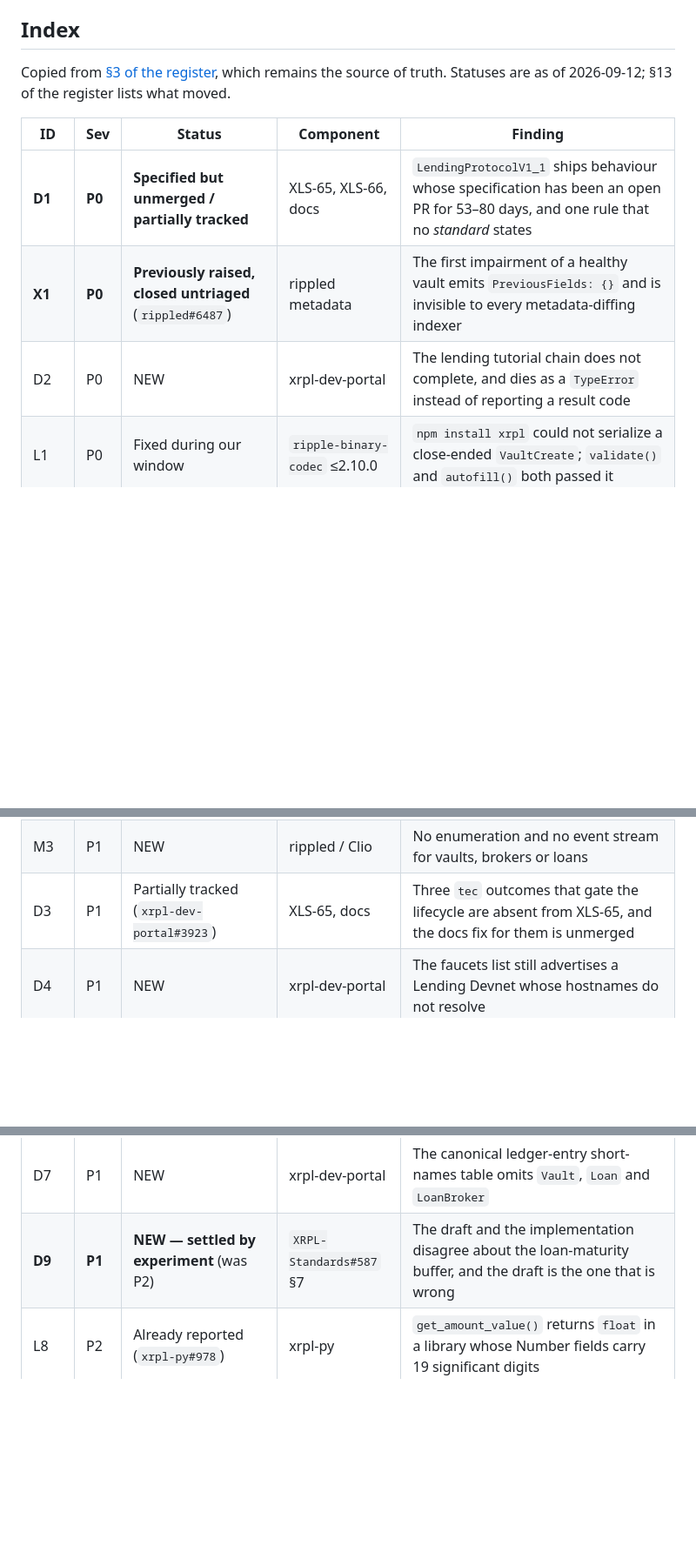
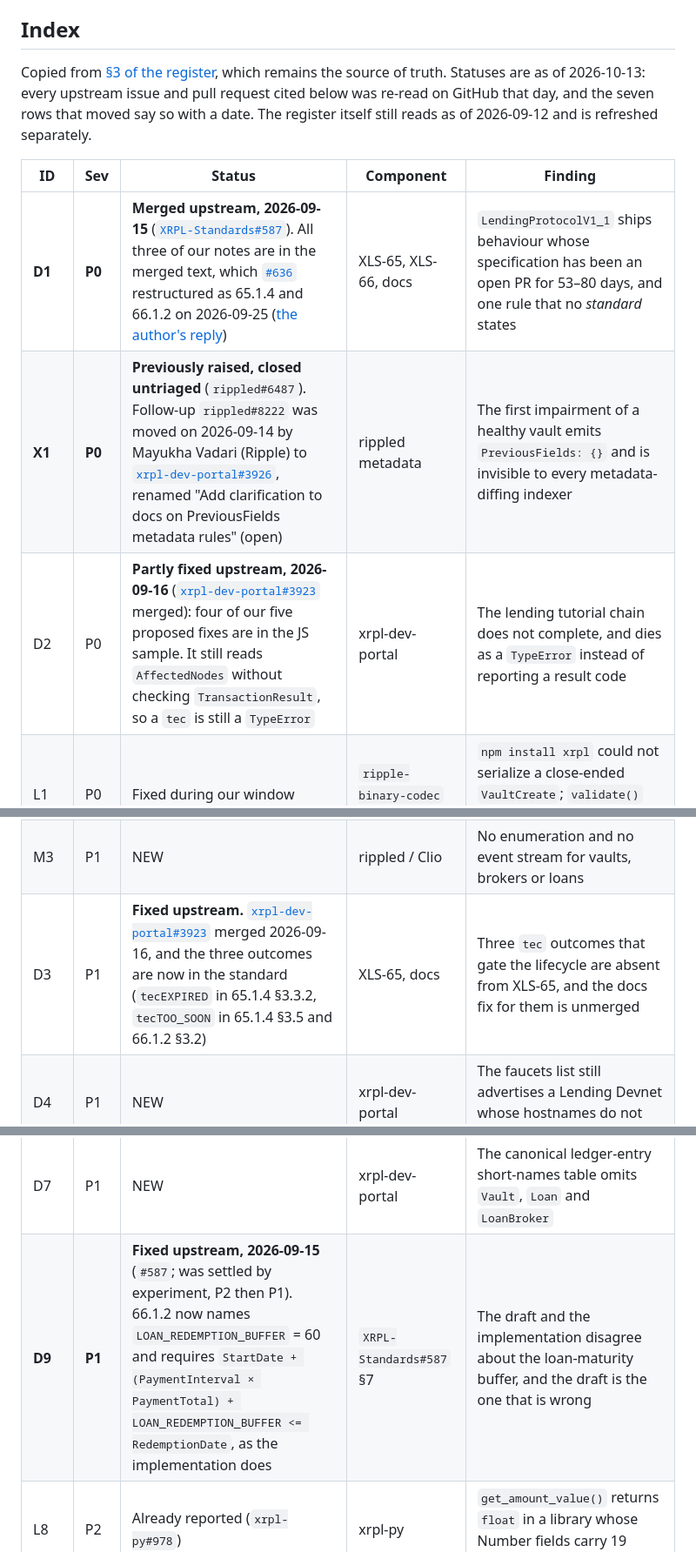
Before and after one commit to BuzzBallz/orma, a Markdown page: FINDINGS.md, 3 parts joined by grey strips. Shown at 87% size. Rendered like a GitHub page; blank space fills up the shorter version.

Commit message:
docs(findings): refresh the statuses as of 2026-10-13
Seven rows had moved since the 2026-09-12 snapshot. Each is re-read on GitHub:

- D1, D9: XRPL-Standards#587 merged 2026-09-15; #636 restructured it as 65.1.4 and
  66.1.2 on 2026-09-25, where LOAN_REDEMPTION_BUFFER is 60 and LoanBrokerSet is stated.
- D2, D3: xrpl-dev-portal#3923 merged 2026-09-16. The JS sample carries four of the five
  proposed fixes; the TransactionResult guard is still missing.
- X1: rippled#8222 was moved to xrpl-dev-portal#3926 on 2026-09-14.
- L13: xrpl.js#3430 merged 2026-09-24.
- D10: XRPL-Standards#555 merged 2026-09-14; #616 is still open.

```diff
--- a/FINDINGS.md
+++ b/FINDINGS.md
@@ -10,13 +10,13 @@
 
 ## Index
 
-Copied from [§3 of the register](feedback/register.md#3-index-of-findings), which remains the source of truth. Statuses are as of 2026-09-12; §13 of the register lists what moved.
+Copied from [§3 of the register](feedback/register.md#3-index-of-findings), which remains the source of truth. Statuses are as of 2026-10-13: every upstream issue and pull request cited below was re-read on GitHub that day, and the seven rows that moved say so with a date. The register itself still reads as of 2026-09-12 and is refreshed separately.
 
 | ID | Sev | Status | Component | Finding |
 |---|---|---|---|---|
-| **D1** | **P0** | **Specified but unmerged / partially tracked** | XLS-65, XLS-66, docs | `LendingProtocolV1_1` ships behaviour whose specification has been an open PR for 53–80 days, and one rule that no *standard* states |
-| **X1** | **P0** | **Previously raised, closed untriaged** (`rippled#6487`) | rippled metadata | The first impairment of a healthy vault emits `PreviousFields: {}` and is invisible to every metadata-diffing indexer |
-| D2 | P0 | NEW | xrpl-dev-portal | The lending tutorial chain does not complete, and dies as a `TypeError` instead of reporting a result code |
+| **D1** | **P0** | **Merged upstream, 2026-09-15** ([`XRPL-Standards#587`](https://github.com/XRPLF/XRPL-Standards/pull/587)). All three of our notes are in the merged text, which [`#636`](https://github.com/XRPLF/XRPL-Standards/pull/636) restructured as 65.1.4 and 66.1.2 on 2026-09-25 ([the author's reply](https://github.com/XRPLF/XRPL-Standards/pull/587#issuecomment-5665157387)) | XLS-65, XLS-66, docs | `LendingProtocolV1_1` ships behaviour whose specification has been an open PR for 53–80 days, and one rule that no *standard* states |
+| **X1** | **P0** | **Previously raised, closed untriaged** (`rippled#6487`). Follow-up `rippled#8222` was moved on 2026-09-14 by Mayukha Vadari (Ripple) to [`xrpl-dev-portal#3926`](https://github.com/XRPLF/xrpl-dev-portal/issues/3926), renamed "Add clarification to docs on PreviousFields metadata rules" (open) | rippled metadata | The first impairment of a healthy vault emits `PreviousFields: {}` and is invisible to every metadata-diffing indexer |
+| D2 | P0 | **Partly fixed upstream, 2026-09-16** ([`xrpl-dev-portal#3923`](https://github.com/XRPLF/xrpl-dev-portal/pull/3923) merged): four of our five proposed fixes are in the JS sample. It still reads `AffectedNodes` without checking `TransactionResult`, so a `tec` is still a `TypeError` | xrpl-dev-portal | The lending tutorial chain does not complete, and dies as a `TypeError` instead of reporting a result code |
 | L1 | P0 | Fixed during our window | `ripple-binary-codec` ≤2.10.0 | `npm install xrpl` could not serialize a close-ended `VaultCreate`; `validate()` and `autofill()` both passed it |
 | L2 | P0 | NEW | xrpl-py (all versions) | No published version can sign a `LoanSet` counterparty signature; the `0x43505400` prefix does not exist in the package |
 | L3 | P0 | NEW | xrpl-py 5.1.0 | `pip install xrpl-py` cannot construct a close-ended `VaultCreate` |
@@ -32,12 +32,12 @@ Copied from [§3 of the register](feedback/register.md#3-index-of-findings), whi
 | U5 | P1 | Already reported (`xrpl-dev-portal#3612`), with a new ask | rippled API | Absent means zero across every read surface, with no normalising option |
 | M2 | P1 | NEW | rippled API | No native read of what a vault share is worth, and one valuation rule no external reader can reproduce |
 | M3 | P1 | NEW | rippled / Clio | No enumeration and no event stream for vaults, brokers or loans |
-| D3 | P1 | Partially tracked (`xrpl-dev-portal#3923`) | XLS-65, docs | Three `tec` outcomes that gate the lifecycle are absent from XLS-65, and the docs fix for them is unmerged |
+| D3 | P1 | **Fixed upstream.** [`xrpl-dev-portal#3923`](https://github.com/XRPLF/xrpl-dev-portal/pull/3923) merged 2026-09-16, and the three outcomes are now in the standard (`tecEXPIRED` in 65.1.4 §3.3.2, `tecTOO_SOON` in 65.1.4 §3.5 and 66.1.2 §3.2) | XLS-65, docs | Three `tec` outcomes that gate the lifecycle are absent from XLS-65, and the docs fix for them is unmerged |
 | D4 | P1 | NEW | xrpl-dev-portal | The faucets list still advertises a Lending Devnet whose hostnames do not resolve |
 | D5 | P1 | NEW | XLS-65 §3.9.1 | `vault_info`'s documented request parameter name is wrong |
 | D6 | P1 | NEW | XLS-65 §4.2 | `vault_list` is fully specified with three worked examples and unimplemented on both rippled and Clio |
 | D7 | P1 | NEW | xrpl-dev-portal | The canonical ledger-entry short-names table omits `Vault`, `Loan` and `LoanBroker` |
-| **D9** | **P1** | **NEW — settled by experiment** (was P2) | `XRPL-Standards#587` §7 | The draft and the implementation disagree about the loan-maturity buffer, and the draft is the one that is wrong |
+| **D9** | **P1** | **Fixed upstream, 2026-09-15** (`#587`; was settled by experiment, P2 then P1). 66.1.2 now names `LOAN_REDEMPTION_BUFFER` = 60 and requires `StartDate + (PaymentInterval × PaymentTotal) + LOAN_REDEMPTION_BUFFER <= RedemptionDate`, as the implementation does | `XRPL-Standards#587` §7 | The draft and the implementation disagree about the loan-maturity buffer, and the draft is the one that is wrong |
 | L8 | P2 | Already reported (`xrpl-py#978`) | xrpl-py | `get_amount_value()` returns `float` in a library whose Number fields carry 19 significant digits |
 | L9 | P2 | Already reported (`xrpl.js#3154`) | xrpl.js | `DEFAULT` fields typed as required; a defaulted loan deletes four of them |
 | L10 | P2 | NEW | xrpl.js 5.2.0 | `Loan.OverpaymentFee` typed as a string in the ledger model; the wire type is `UInt32` |
```
Also changed, not shown: other parts of FINDINGS.md (+2 -2 lines).
